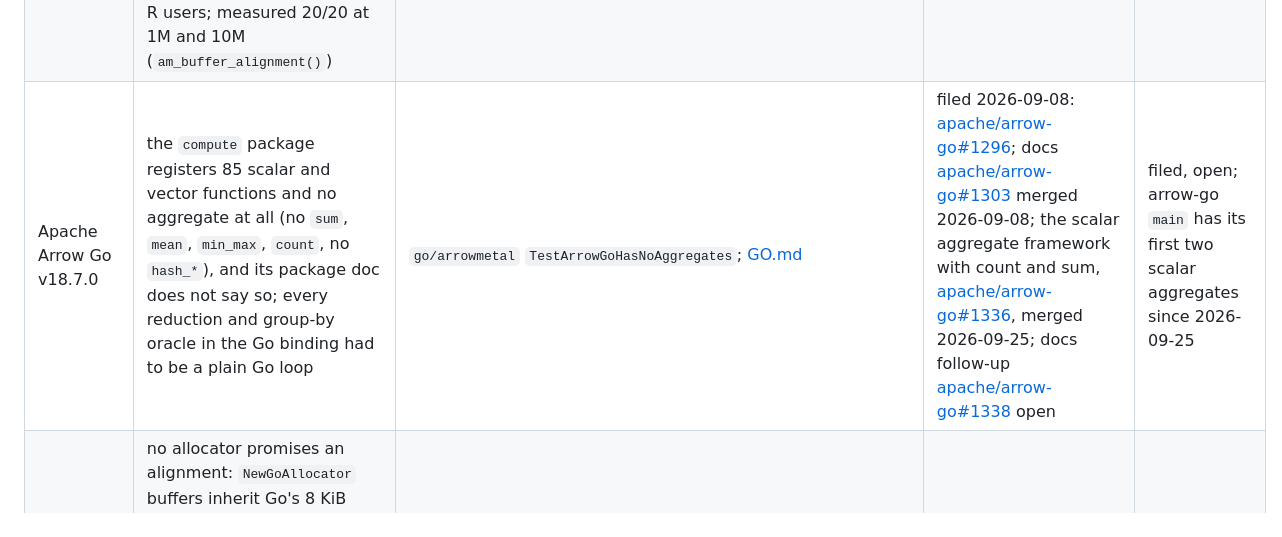
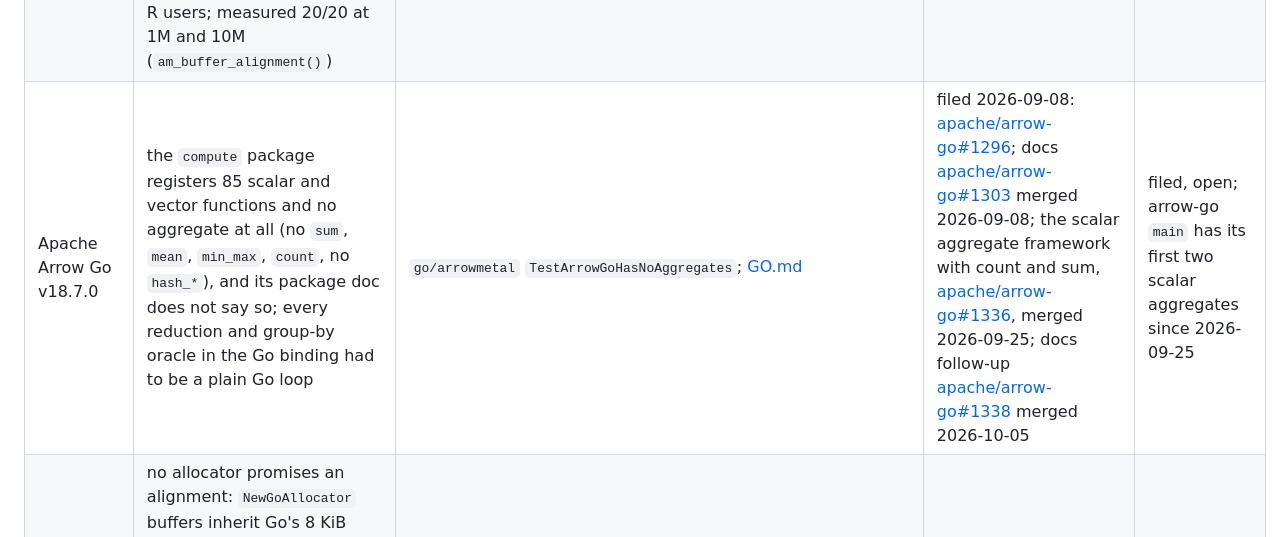
Before and after one commit to singhpratech/ArrowMetal, a Markdown page: docs/UPSTREAM.md, the part around the change. GitHub-like rendering.

Commit message:
UPSTREAM: apache/arrow-go#1338 (the MergeAll doc follow-up) merged 2026-10-05

```diff
--- a/docs/UPSTREAM.md
+++ b/docs/UPSTREAM.md
@@ -31,7 +31,7 @@ fill-null offset ([apache/arrow#51240](https://github.com/apache/arrow/pull/5124
 | Apache Arrow JS | no C Data Interface export or import in the JavaScript library, so the Node binding builds the `ArrowArray`/`ArrowSchema` structs itself from a `Vector`'s buffers; and `Data.slice` advances the values and offsets buffers but not the validity bitmap, leaving the row offset in `Data.offset`, which a C Data consumer must undo | `node/src/addon.cc` (the rewind on import, the advance on export); [TYPESCRIPT.md](TYPESCRIPT.md) | tracked on [apache/arrow-js#88](https://github.com/apache/arrow-js/issues/88) (open since 2022); the addon's mapping and an offer to build import and export were posted 2026-09-08 and 2026-09-10 | open on #88, offer to build it posted |
 | arrow R 25.0.0 | the C Data Interface entry points (`Array$export_to_c`, `Array$import_from_c`) exist but the only allocators for the structs they take (`allocate_arrow_array()`, `allocate_arrow_schema()`) are unexported and none of the four has an Rd topic (133 topics, none matching import/export), so a third-party package must use `:::` or allocate the structs in its own C | `r/arrowmetal/src/shim.c` allocates them itself; [R.md](R.md) | tracked on [apache/arrow#39793](https://github.com/apache/arrow/issues/39793) (open since 2024); our [apache/arrow#51236](https://github.com/apache/arrow/pull/51236), opened 2026-09-08, exports and documents the allocators and the two methods | pull request reviewed 2026-09-16; the maintainer's choice of scope (export the allocators, or document the methods and point packages at nanoarrow) is open |
 | arrow R 25.0.0 | `Array$create()` on an R double or integer vector borrows R's memory, whose data begins 48 bytes into a page-aligned allocation, so the values buffer sits at offset 48 mod 64: below the columnar spec's recommended 64-byte alignment and below the page alignment a GPU consumer needs, invisible to R users; measured 20/20 at 1M and 10M (`am_buffer_alignment()`) | [R.md](R.md); the import copy costs 1.39 ms (median) per 80 MB | filed 2026-09-08: [apache/arrow#51227](https://github.com/apache/arrow/issues/51227) | closed the same day by the R maintainer as expected behaviour (not planned) |
-| Apache Arrow Go v18.7.0 | the `compute` package registers 85 scalar and vector functions and no aggregate at all (no `sum`, `mean`, `min_max`, `count`, no `hash_*`), and its package doc does not say so; every reduction and group-by oracle in the Go binding had to be a plain Go loop | `go/arrowmetal` `TestArrowGoHasNoAggregates`; [GO.md](GO.md) | filed 2026-09-08: [apache/arrow-go#1296](https://github.com/apache/arrow-go/issues/1296); docs [apache/arrow-go#1303](https://github.com/apache/arrow-go/pull/1303) merged 2026-09-08; the scalar aggregate framework with count and sum, [apache/arrow-go#1336](https://github.com/apache/arrow-go/pull/1336), merged 2026-09-25; docs follow-up [apache/arrow-go#1338](https://github.com/apache/arrow-go/pull/1338) open | filed, open; arrow-go `main` has its first two scalar aggregates since 2026-09-25 |
+| Apache Arrow Go v18.7.0 | the `compute` package registers 85 scalar and vector functions and no aggregate at all (no `sum`, `mean`, `min_max`, `count`, no `hash_*`), and its package doc does not say so; every reduction and group-by oracle in the Go binding had to be a plain Go loop | `go/arrowmetal` `TestArrowGoHasNoAggregates`; [GO.md](GO.md) | filed 2026-09-08: [apache/arrow-go#1296](https://github.com/apache/arrow-go/issues/1296); docs [apache/arrow-go#1303](https://github.com/apache/arrow-go/pull/1303) merged 2026-09-08; the scalar aggregate framework with count and sum, [apache/arrow-go#1336](https://github.com/apache/arrow-go/pull/1336), merged 2026-09-25; docs follow-up [apache/arrow-go#1338](https://github.com/apache/arrow-go/pull/1338) merged 2026-10-05 | filed, open; arrow-go `main` has its first two scalar aggregates since 2026-09-25 |
 | Apache Arrow Go v18.7.0 | no allocator promises an alignment: `NewGoAllocator` buffers inherit Go's 8 KiB spans, so a buffer starts at offset 0 or 8192 within a 16 KiB page and page-aligned import is a coin flip whose odds depend on heap fragmentation (measured between 5/20 and 15/20 across runs); `memory/mallocator` (libc, `NewMallocatorWithAlignment`) does give a chosen alignment, which the report as first written missed, so the remaining ask is the documentation. Related and already closed: [apache/arrow-go#70](https://github.com/apache/arrow-go/issues/70) (the C Data Interface storing unpinned Go pointers, which `runtime.Pinner` addresses) | `TestAllocatorAlignment`; `arrowmetal.PageAlignedAllocator` is the binding's own answer to alignment | filed 2026-09-08: [apache/arrow-go#1297](https://github.com/apache/arrow-go/issues/1297); the doc paragraph the maintainer asked for, [apache/arrow-go#1302](https://github.com/apache/arrow-go/pull/1302), merged 2026-09-08 | fixed upstream, issue closed |
 | Apache Arrow Go v18.7.0 | `compute.NewDatumWithoutOwning` returns the same `Datum` type as an owning datum, so an over-release compiles and frees buffers under a live array with no error; its doc comment is truncated (`datum.go:278`, "convenience function.+-") | reproduced while writing the Go timing harness; [GO.md](GO.md) | filed 2026-09-08: [apache/arrow-go#1298](https://github.com/apache/arrow-go/issues/1298); our docs [apache/arrow-go#1320](https://github.com/apache/arrow-go/pull/1320) merged 2026-09-21 (commit 6f2e895), stating the contract for both call patterns | filed, open; the docs merged 2026-09-21; the type question stays on the issue, where a contributor proposed a non-owning datum whose `Release()` is a no-op |
 | Apache Arrow Go v18.7.0 | `and_kleene` and `or_kleene` return `false` where the answer is null when `ExecCtx.ChunkSize` is below the input length (same code on main 281776d): `ArraySpan.SetSlice` carries a cached null count into the next slice, and the Kleene kernels write the slice's count into the shared span | the reproducer attached to apache/arrow-go#1305 (fails on main at ChunkSize 1 and 2; passes with the one-line `SetSlice` fix, whole compute suite still green) | filed 2026-09-08: [apache/arrow-go#1305](https://github.com/apache/arrow-go/issues/1305) with the reproducer; the one-line fix with a chunk-size test is our [apache/arrow-go#1306](https://github.com/apache/arrow-go/pull/1306), reviewed 2026-09-15 (the ASF header asked for was added the same day) | filed, open; fix pull request awaiting re-review |
```
